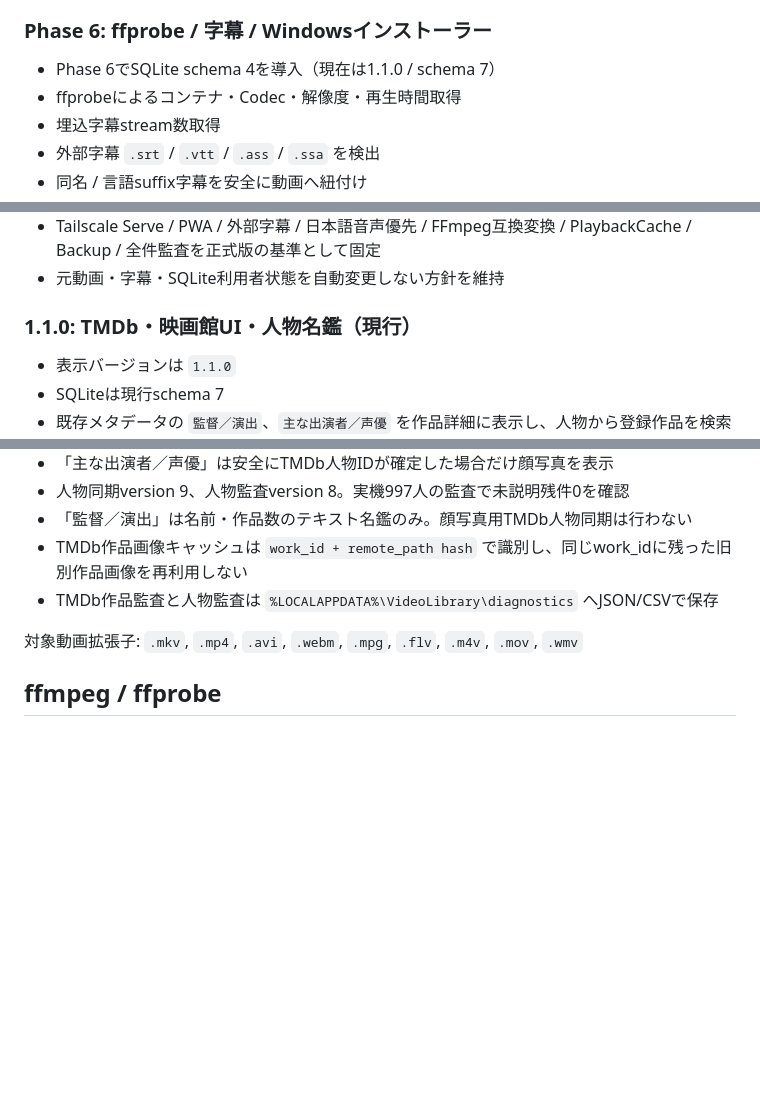
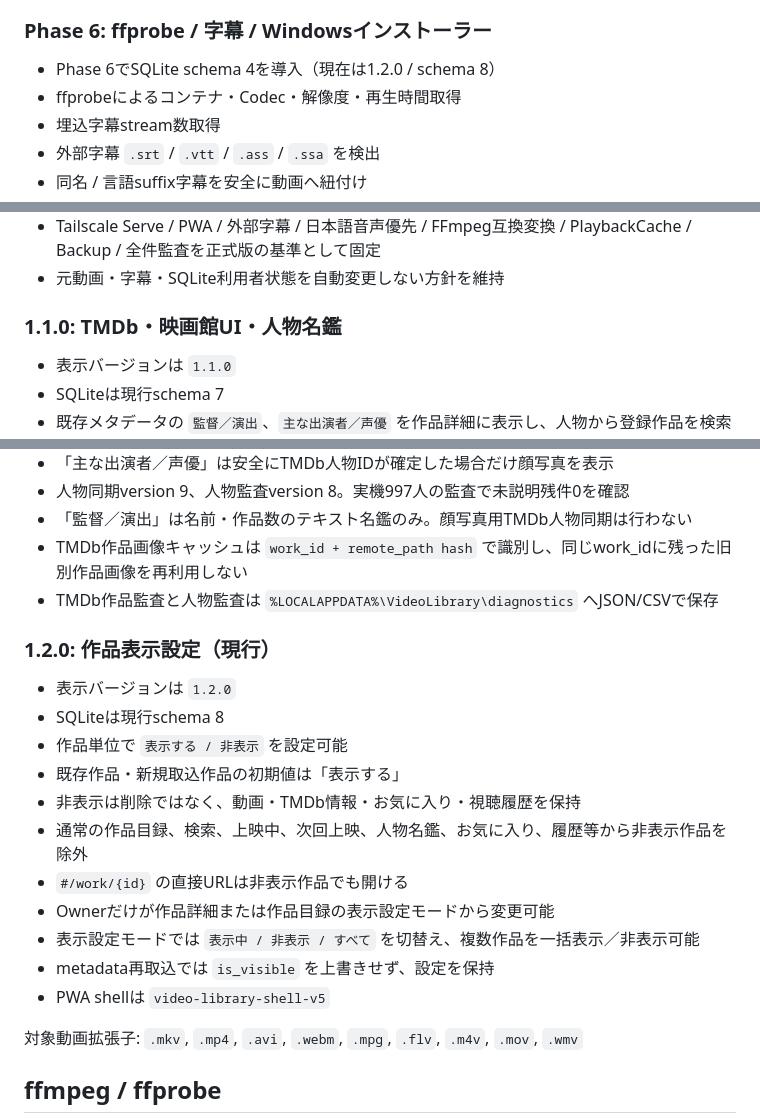
Before and after one commit to k-systems202208/video-source-library, a Markdown page: README.md, 3 parts joined by grey strips. GitHub-like rendering; blank space fills up the shorter version.

Commit message:
Update README for 1.2.0 work visibility

```diff
--- a/README.md
+++ b/README.md
@@ -42,7 +42,7 @@
 - SQLiteバックアップ / 復元予約 / ロールバック
 
 ### Phase 6: ffprobe / 字幕 / Windowsインストーラー
-- Phase 6でSQLite schema 4を導入（現在は1.1.0 / schema 7）
+- Phase 6でSQLite schema 4を導入（現在は1.2.0 / schema 8）
 - ffprobeによるコンテナ・Codec・解像度・再生時間取得
 - 埋込字幕stream数取得
 - 外部字幕 `.srt` / `.vtt` / `.ass` / `.ssa` を検出
@@ -148,7 +148,7 @@
 - Tailscale Serve / PWA / 外部字幕 / 日本語音声優先 / FFmpeg互換変換 / PlaybackCache / Backup / 全件監査を正式版の基準として固定
 - 元動画・字幕・SQLite利用者状態を自動変更しない方針を維持
 
-### 1.1.0: TMDb・映画館UI・人物名鑑（現行）
+### 1.1.0: TMDb・映画館UI・人物名鑑
 - 表示バージョンは `1.1.0`
 - SQLiteは現行schema 7
 - 既存メタデータの `監督／演出`、`主な出演者／声優` を作品詳細に表示し、人物から登録作品を検索可能
@@ -160,6 +160,19 @@
 - 「監督／演出」は名前・作品数のテキスト名鑑のみ。顔写真用TMDb人物同期は行わない
 - TMDb作品画像キャッシュは `work_id + remote_path hash` で識別し、同じwork_idに残った旧別作品画像を再利用しない
 - TMDb作品監査と人物監査は `%LOCALAPPDATA%\VideoLibrary\diagnostics` へJSON/CSVで保存
+
+### 1.2.0: 作品表示設定（現行）
+- 表示バージョンは `1.2.0`
+- SQLiteは現行schema 8
+- 作品単位で `表示する / 非表示` を設定可能
+- 既存作品・新規取込作品の初期値は「表示する」
+- 非表示は削除ではなく、動画・TMDb情報・お気に入り・視聴履歴を保持
+- 通常の作品目録、検索、上映中、次回上映、人物名鑑、お気に入り、履歴等から非表示作品を除外
+- `#/work/{id}` の直接URLは非表示作品でも開ける
+- Ownerだけが作品詳細または作品目録の表示設定モードから変更可能
+- 表示設定モードでは `表示中 / 非表示 / すべて` を切替え、複数作品を一括表示／非表示可能
+- metadata再取込では `is_visible` を上書きせず、設定を保持
+- PWA shellは `video-library-shell-v5`
 
 対象動画拡張子: `.mkv`, `.mp4`, `.avi`, `.webm`, `.mpg`, `.flv`, `.m4v`, `.mov`, `.wmv`
 
```
Also changed, not shown: other parts of README.md (+3 -1 lines).
